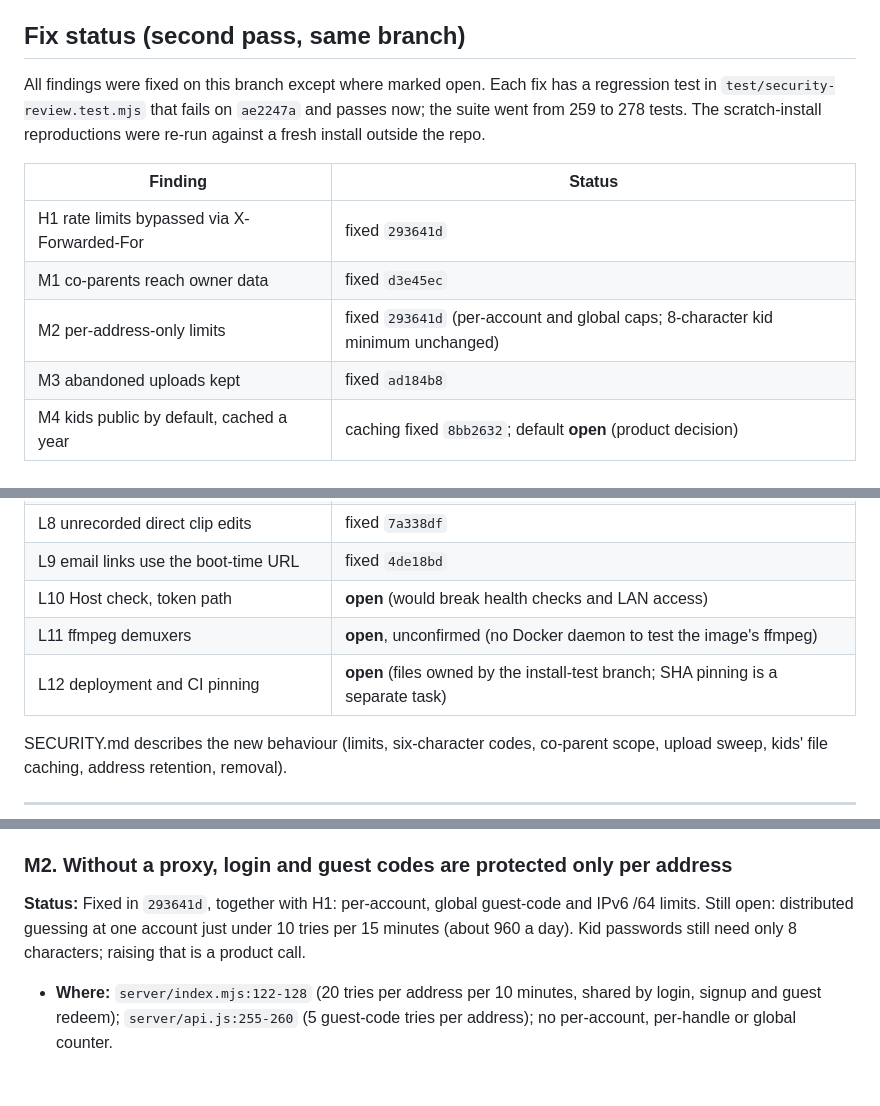
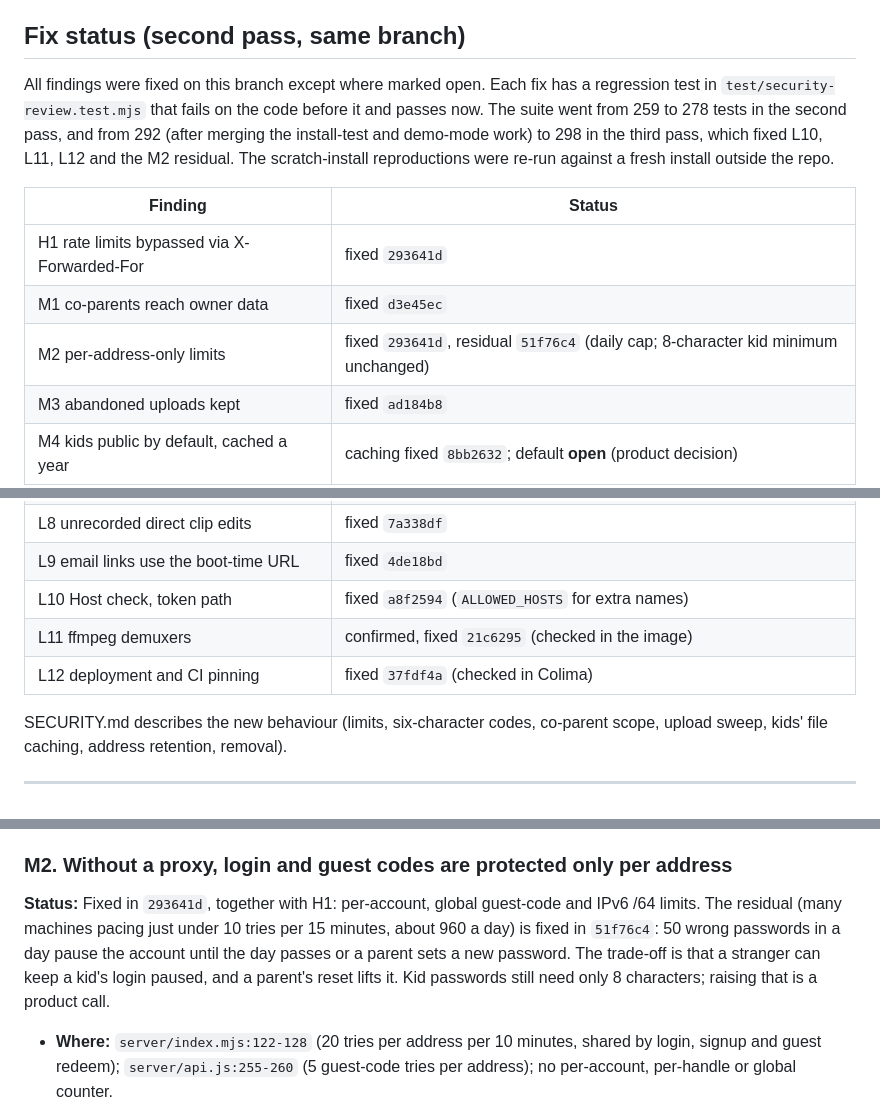
Before and after one commit to SmartSolutionsHQ/KidTube, a Markdown page: docs/plan/security-review.md, 3 parts joined by grey strips. GitHub-like rendering; blank space fills up the shorter version.

```diff
--- a/docs/plan/security-review.md
+++ b/docs/plan/security-review.md
@@ -23,14 +23,16 @@ about children's data. **Medium** means a privacy promise not kept, or a weaknes
 ## Fix status (second pass, same branch)
 
 All findings were fixed on this branch except where marked open. Each fix has a regression test in
-`test/security-review.test.mjs` that fails on `ae2247a` and passes now; the suite went from 259 to 278 tests.
+`test/security-review.test.mjs` that fails on the code before it and passes now. The suite went from 259 to 278
+tests in the second pass, and from 292 (after merging the install-test and demo-mode work) to 298 in the third
+pass, which fixed L10, L11, L12 and the M2 residual.
 The scratch-install reproductions were re-run against a fresh install outside the repo.
 
 | Finding | Status |
 |---|---|
 | H1 rate limits bypassed via X-Forwarded-For | fixed `293641d` |
 | M1 co-parents reach owner data | fixed `d3e45ec` |
-| M2 per-address-only limits | fixed `293641d` (per-account and global caps; 8-character kid minimum unchanged) |
+| M2 per-address-only limits | fixed `293641d`, residual `51f76c4` (daily cap; 8-character kid minimum unchanged) |
 | M3 abandoned uploads kept | fixed `ad184b8` |
 | M4 kids public by default, cached a year | caching fixed `8bb2632`; default **open** (product decision) |
 | L1 guest pass sees other kids' files | fixed `8bb2632` |
@@ -42,9 +44,9 @@ The scratch-install reproductions were re-run against a fresh install outside th
 | L7 stored IPs | fixed `4eb5898` |
 | L8 unrecorded direct clip edits | fixed `7a338df` |
 | L9 email links use the boot-time URL | fixed `4de18bd` |
-| L10 Host check, token path | **open** (would break health checks and LAN access) |
-| L11 ffmpeg demuxers | **open**, unconfirmed (no Docker daemon to test the image's ffmpeg) |
-| L12 deployment and CI pinning | **open** (files owned by the install-test branch; SHA pinning is a separate task) |
+| L10 Host check, token path | fixed `a8f2594` (`ALLOWED_HOSTS` for extra names) |
+| L11 ffmpeg demuxers | confirmed, fixed `21c6295` (checked in the image) |
+| L12 deployment and CI pinning | fixed `37fdf4a` (checked in Colima) |
 
 SECURITY.md describes the new behaviour (limits, six-character codes, co-parent scope, upload sweep, kids'
 file caching, address retention, removal).
@@ -120,7 +122,7 @@ file caching, address retention, removal).
 
 ### M2. Without a proxy, login and guest codes are protected only per address
 
-**Status:** Fixed in `293641d`, together with H1: per-account, global guest-code and IPv6 /64 limits. Still open: distributed guessing at one account just under 10 tries per 15 minutes (about 960 a day). Kid passwords still need only 8 characters; raising that is a product call.
+**Status:** Fixed in `293641d`, together with H1: per-account, global guest-code and IPv6 /64 limits. The residual (many machines pacing just under 10 tries per 15 minutes, about 960 a day) is fixed in `51f76c4`: 50 wrong passwords in a day pause the account until the day passes or a parent sets a new password. The trade-off is that a stranger can keep a kid's login paused, and a parent's reset lifts it. Kid passwords still need only 8 characters; raising that is a product call.
 
 - **Where:** `server/index.mjs:122-128` (20 tries per address per 10 minutes, shared by login, signup and guest
   redeem); `server/api.js:255-260` (5 guest-code tries per address); no per-account, per-handle or global
```
Also changed, not shown: other parts of docs/plan/security-review.md (+3 -3 lines), SECURITY.md (+13 -1 lines).
